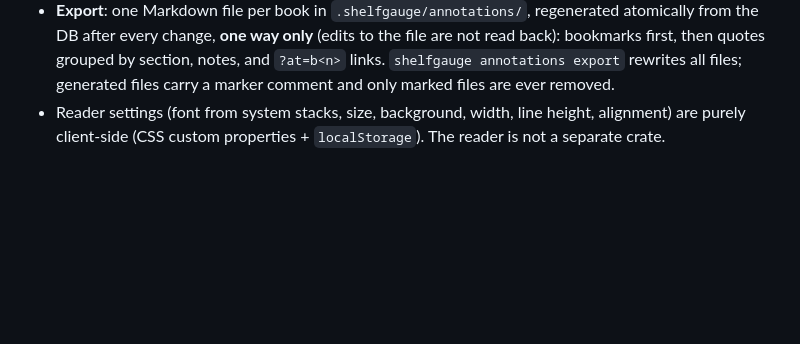
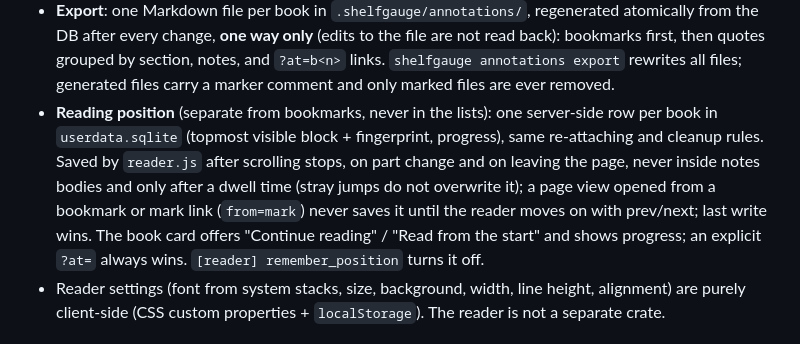
Before and after one commit to holgertkey/shelfgauge, a Markdown page: docs/ARCHITECTURE.md, the part around the change. GitHub-like rendering; blank space fills up the shorter version.

Commit message:
Design annotations, bookmarks and reading position for 0.6.0

```diff
--- a/docs/ARCHITECTURE.md
+++ b/docs/ARCHITECTURE.md
@@ -155,6 +155,15 @@ Key design points to keep in mind when implementing:
   links.
   `shelfgauge annotations export` rewrites all files; generated files carry a marker
   comment and only marked files are ever removed.
+- **Reading position** (separate from bookmarks, never in the lists): one server-side
+  row per book in `userdata.sqlite` (topmost visible block + fingerprint, progress),
+  same re-attaching and cleanup rules. Saved by `reader.js` after scrolling stops, on
+  part change and on leaving the page, never inside notes bodies and only after a dwell
+  time (stray jumps do not overwrite it); a page view opened from a bookmark or mark
+  link (`from=mark`) never saves it until the reader moves on with prev/next; last
+  write wins. The book card offers
+  "Continue reading" / "Read from the start" and shows progress; an explicit `?at=`
+  always wins. `[reader] remember_position` turns it off.
 - Reader settings (font from system stacks, size, background, width, line height,
   alignment) are purely client-side (CSS custom properties + `localStorage`). The reader
   is not a separate crate.
```
